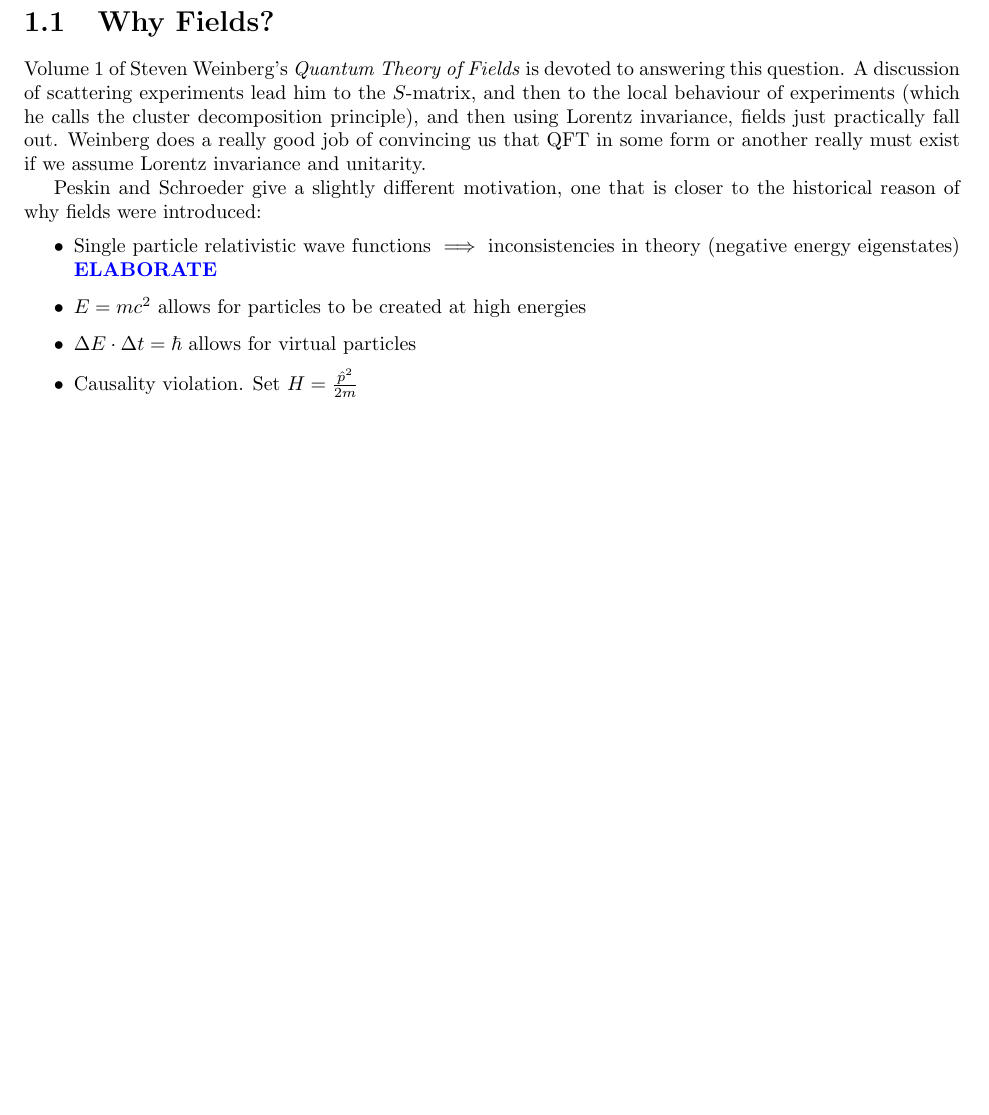
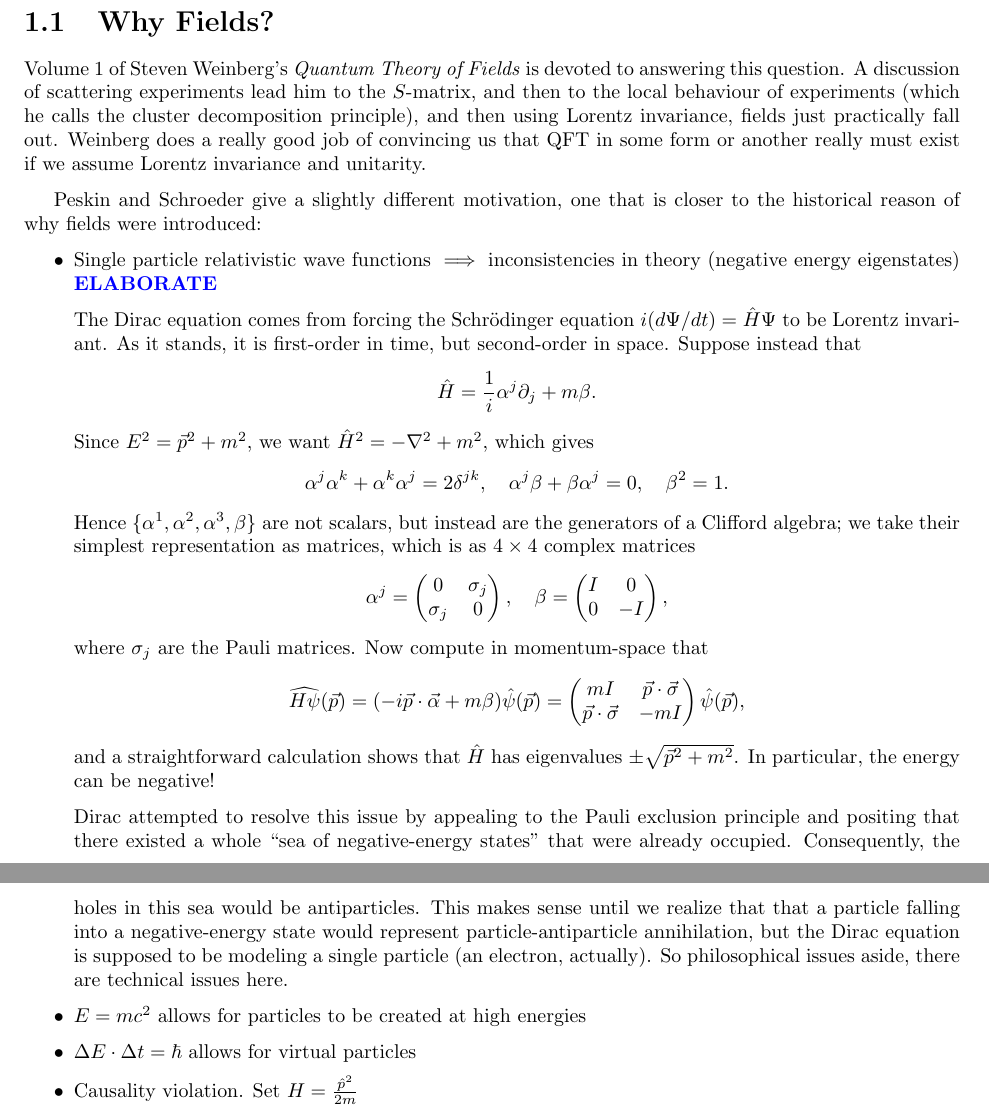
Before and after one commit to FrozenWinters/qft, a LaTeX document (notes.tex): part of page 6 of 9 before the commit and two parts of pages 6 and 7 of 10 after it, the two joined at a grey line, cut so that both start at the same text, the shorter picture padded with empty space. Compiled offline with pdfLaTeX.

Commit message:
Added some more review stuff; elaborated on negative-energy states of pre-QFT Dirac equation

```diff
--- a/notes.tex
+++ b/notes.tex
@@ -275,6 +318,43 @@ under the full Poincar\'e group if they are Lorentz invariant).
         \item Single particle relativistic wave functions $\implies$
             inconsistencies in theory (negative energy eigenstates)
             \elaborate
+
+            The Dirac equation comes from forcing the Schr\"odinger
+            equation $i(d\Psi/dt) = \hat{H}\Psi$ to be Lorentz
+            invariant. As it stands, it is first-order in time, but
+            second-order in space. Suppose instead that
+            $$ \hat{H} = \frac{1}{i} \alpha^j \partial_j + m\beta. $$
+            Since $E^2 = \vec{p}^2 + m^2$, we want $\hat{H}^2 =
+            -\nabla^2 + m^2$, which gives
+            $$ \alpha^j \alpha^k + \alpha^k \alpha^j = 2\delta^{jk},
+            \quad \alpha^j \beta + \beta \alpha^j = 0, \quad \beta^2 =
+            1. $$ Hence $\{\alpha^1, \alpha^2, \alpha^3, \beta\}$ are
+            not scalars, but instead are the generators of a Clifford
+            algebra; we take their simplest representation as
+            matrices, which is as $4 \times 4$ complex matrices
+            $$ \alpha^j = \begin{pmatrix} 0 & \sigma_j \\ \sigma_j &
+              0 \end{pmatrix}, \quad \beta = \begin{pmatrix} I & 0
+              \\ 0 & -I \end{pmatrix}, $$ where $\sigma_j$ are the
+            Pauli matrices. Now compute in momentum-space that
+            $$ \widehat{H\psi}(\vec{p}) = (-i \vec{p} \cdot
+            \vec{\alpha} + m\beta) \hat{\psi}(\vec{p})
+            = \begin{pmatrix} mI & \vec{p} \cdot \vec{\sigma}
+              \\ \vec{p} \cdot \vec{\sigma} & -mI \end{pmatrix}
+            \hat{\psi}(\vec{p}), $$ and a straightforward calculation
+            shows that $\hat{H}$ has eigenvalues $\pm \sqrt{\vec{p}^2
+              + m^2}$. In particular, the energy can be negative!
+
+            Dirac attempted to resolve this issue by appealing to the
+            Pauli exclusion principle and positing that there existed
+            a whole ``sea of negative-energy states'' that were
+            already occupied. Consequently, the holes in this sea
+            would be antiparticles. This makes sense until we realize
+            that that a particle falling into a negative-energy state
+            would represent particle-antiparticle annihilation, but
+            the Dirac equation is supposed to be modeling a single
+            particle (an electron, actually). So philosophical issues
+            aside, there are technical issues here.
+
         \item $E=mc^2$ allows for particles to be created at high energies
         \item $\Delta E\cdot \Delta t = \hbar$ allows for virtual
             particles
```
Also changed, not shown: notes.pdf, notes.tex (55 more changed lines).
